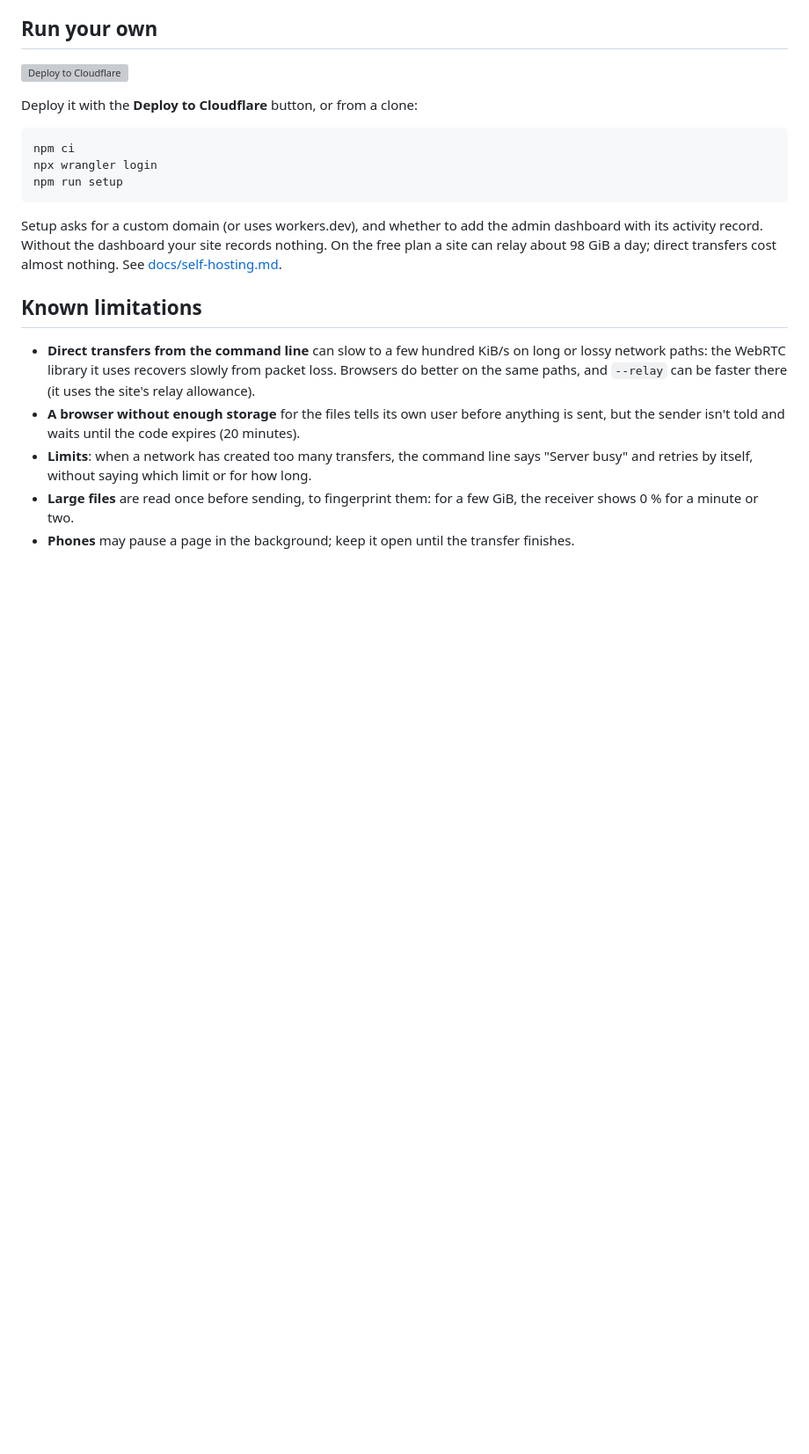
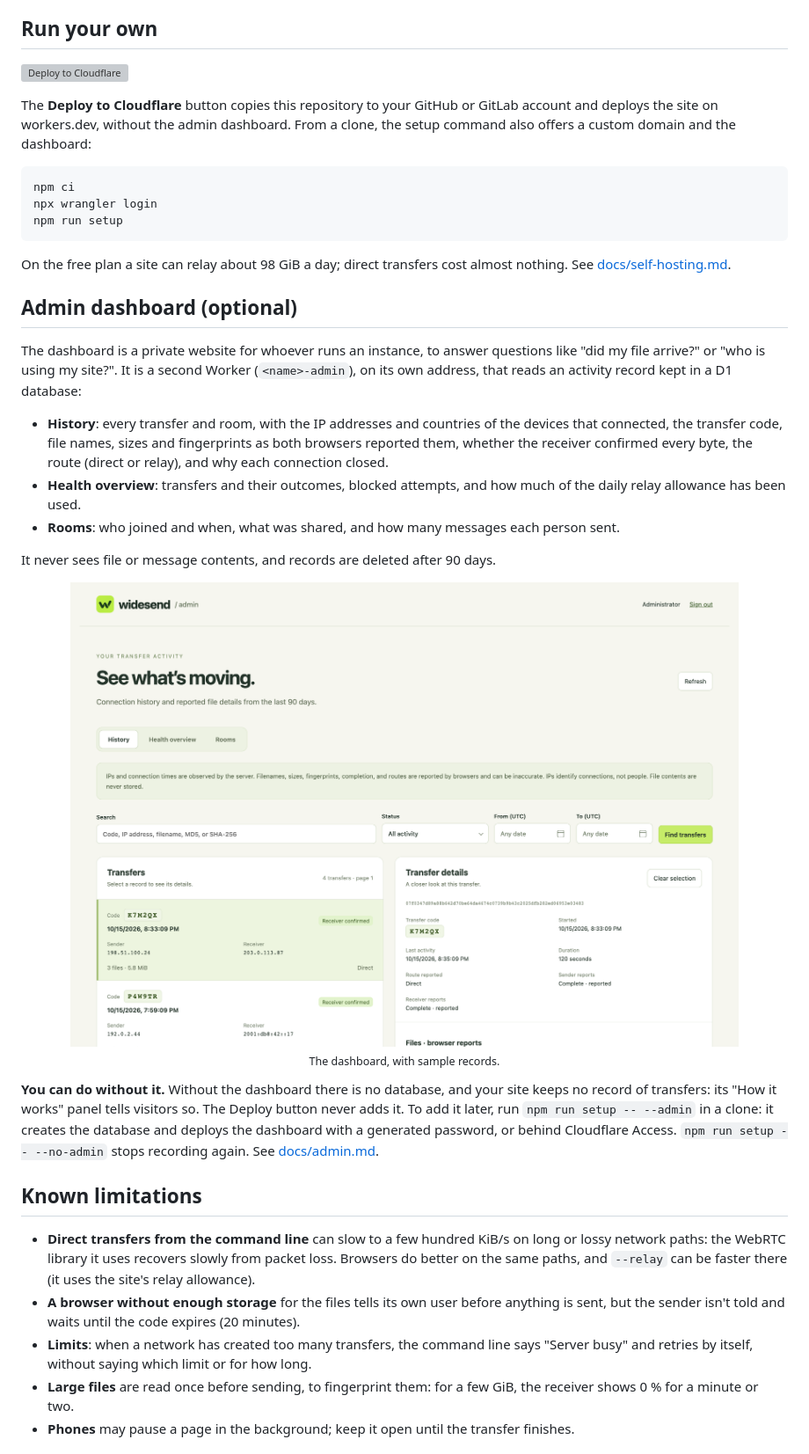
Before and after one commit to qcheng-info/widesend, a Markdown page: README.md, the part around one of its changes. Shown at 88% size. Rendered like a GitHub page; pictures changed too: docs/images/dashboard.png (added); blank space fills up the shorter version; grey boxes are pictures that could not be loaded.

````diff
--- a/README.md
+++ b/README.md
@@ -37,7 +56,9 @@ work together. See [cli/README.md](cli/README.md).
 
 [![Deploy to Cloudflare](https://deploy.workers.cloudflare.com/button)](https://deploy.workers.cloudflare.com/?url=https://github.com/qcheng-info/widesend)
 
-Deploy it with the **Deploy to Cloudflare** button, or from a clone:
+The **Deploy to Cloudflare** button copies this repository to your GitHub or GitLab account
+and deploys the site on workers.dev, without the admin dashboard. From a clone, the setup
+command also offers a custom domain and the dashboard:
 
 ```sh
 npm ci
@@ -45,10 +66,35 @@ npx wrangler login
 npm run setup
 ```
 
-Setup asks for a custom domain (or uses workers.dev), and whether to add the admin dashboard
-with its activity record. Without the dashboard your site records nothing. On the free plan
-a site can relay about 98 GiB a day; direct transfers cost almost nothing. See
-[docs/self-hosting.md](docs/self-hosting.md).
+On the free plan a site can relay about 98 GiB a day; direct transfers cost almost nothing.
+See [docs/self-hosting.md](docs/self-hosting.md).
+
+## Admin dashboard (optional)
+
+The dashboard is a private website for whoever runs an instance, to answer questions like
+"did my file arrive?" or "who is using my site?". It is a second Worker (`<name>-admin`),
+on its own address, that reads an activity record kept in a D1 database:
+
+- **History**: every transfer and room, with the IP addresses and countries of the devices
+  that connected, the transfer code, file names, sizes and fingerprints as both browsers
+  reported them, whether the receiver confirmed every byte, the route (direct or relay), and
+  why each connection closed.
+- **Health overview**: transfers and their outcomes, blocked attempts, and how much of the
+  daily relay allowance has been used.
+- **Rooms**: who joined and when, what was shared, and how many messages each person sent.
+
+It never sees file or message contents, and records are deleted after 90 days.
+
+<p align="center">
+  <img src="docs/images/dashboard.png" width="760" alt="The admin dashboard: a list of transfers with codes, dates and IP addresses, and the details of the selected one">
+  <br><sub>The dashboard, with sample records.</sub>
+</p>
+
+**You can do without it.** Without the dashboard there is no database, and your site keeps
+no record of transfers: its "How it works" panel tells visitors so. The Deploy button never
+adds it. To add it later, run `npm run setup -- --admin` in a clone: it creates the
+database and deploys the dashboard with a generated password, or behind Cloudflare Access.
+`npm run setup -- --no-admin` stops recording again. See [docs/admin.md](docs/admin.md).
 
 ## Known limitations
 
````
Also changed, not shown: other parts of README.md (+26 -6 lines), docs/images/choose.png (added), docs/images/receive.png (added), docs/images/room.png (added), docs/images/send.png (added).
